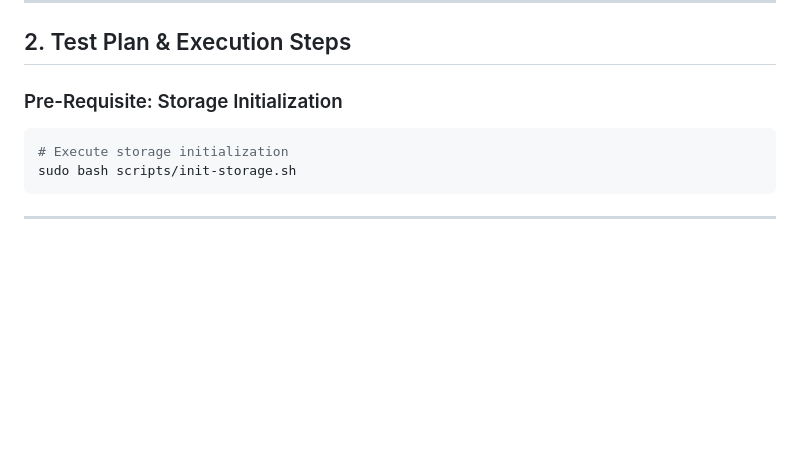
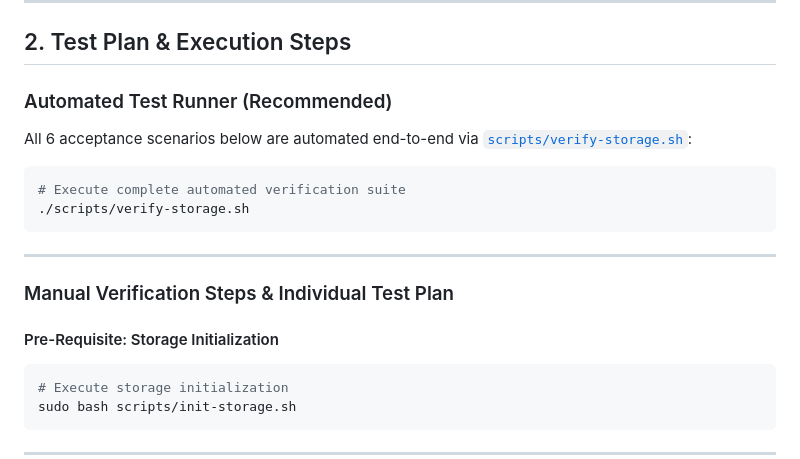
Before and after one commit to khemingkapat/ai_sandbox, a Markdown page: docs/WP3-1-7_VERIFICATION.md, the part around the change. GitHub-like rendering; blank space fills up the shorter version.

````diff
--- a/docs/WP3-1-7_VERIFICATION.md
+++ b/docs/WP3-1-7_VERIFICATION.md
@@ -53,7 +53,20 @@ flowchart TD
 
 ## 2. Test Plan & Execution Steps
 
-### Pre-Requisite: Storage Initialization
+### Automated Test Runner (Recommended)
+
+All 6 acceptance scenarios below are automated end-to-end via [`scripts/verify-storage.sh`](file:///home/khemi/workspace/ai_sandbox/scripts/verify-storage.sh):
+
+```bash
+# Execute complete automated verification suite
+./scripts/verify-storage.sh
+```
+
+---
+
+### Manual Verification Steps & Individual Test Plan
+
+#### Pre-Requisite: Storage Initialization
 
 ```bash
 # Execute storage initialization
````
Also changed, not shown: docs/INCREMENT_LOG.md (+11 -5 lines).
